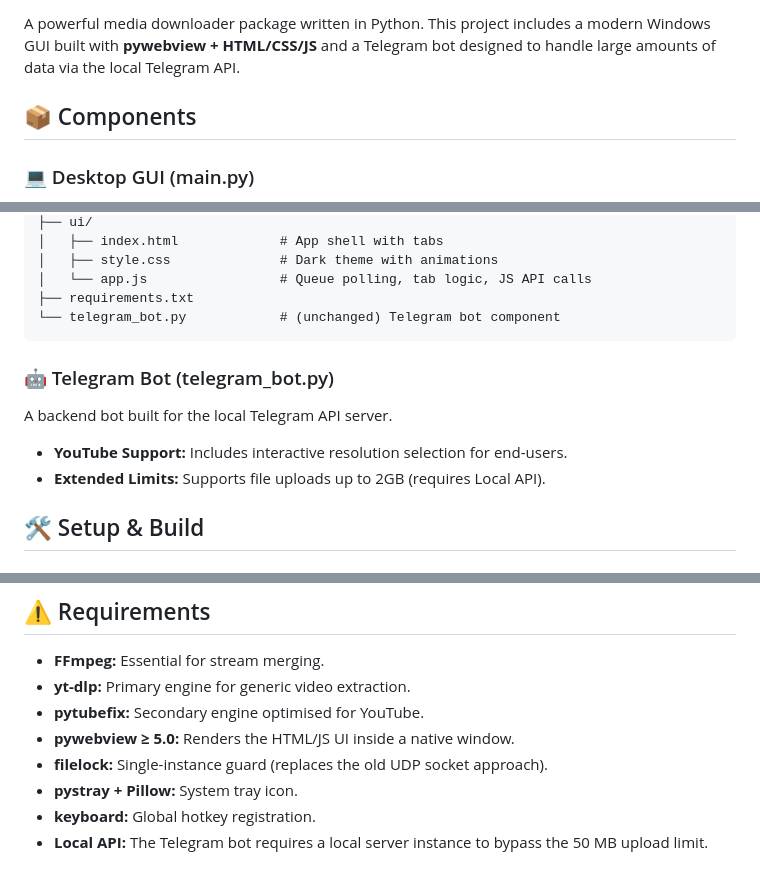
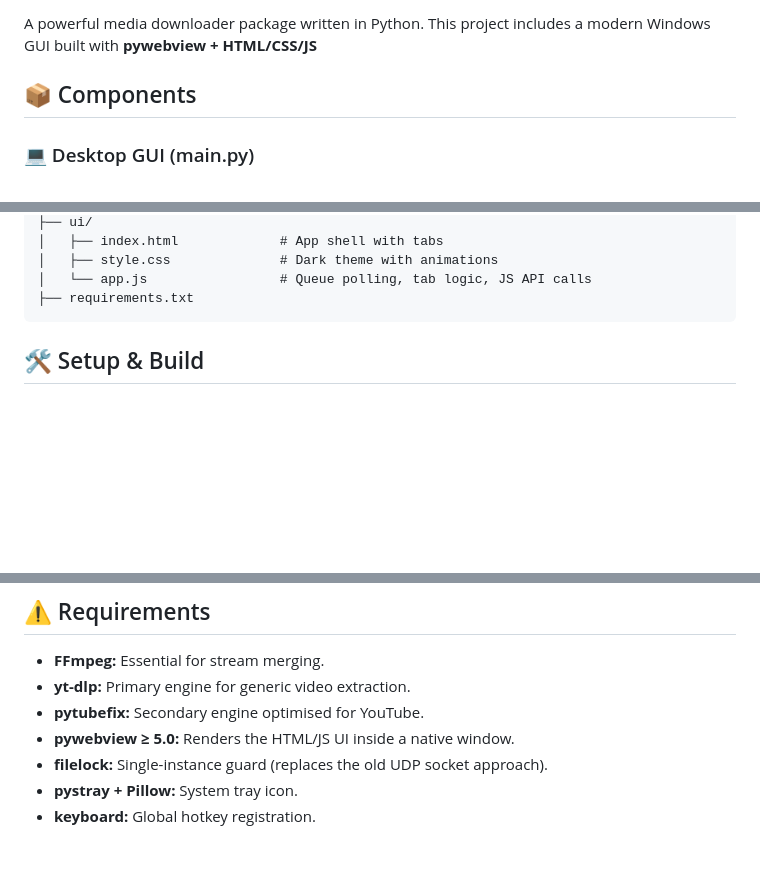
Before and after one commit to spectre1112/Universal-Video-Downloader, a Markdown page: README.md, 3 parts joined by grey strips. Rendered like a GitHub page; blank space fills up the shorter version.

````diff
--- a/README.md
+++ b/README.md
@@ -5,6 +5,6 @@
 ![License](https://img.shields.io/badge/license-Unlicense-blue.svg)
 
-A powerful media downloader package written in Python. This project includes a modern Windows GUI built with **pywebview + HTML/CSS/JS** and a Telegram bot designed to handle large amounts of data via the local Telegram API.
+A powerful media downloader package written in Python. This project includes a modern Windows GUI built with **pywebview + HTML/CSS/JS**
 
 ## 📦 Components
 
@@ -30,13 +30,7 @@ Universal-Video-Downloader/
 │   ├── style.css              # Dark theme with animations
 │   └── app.js                 # Queue polling, tab logic, JS API calls
 ├── requirements.txt
-└── telegram_bot.py            # (unchanged) Telegram bot component
 ```
-
-### 🤖 Telegram Bot (telegram_bot.py)
-A backend bot built for the local Telegram API server.
-* **YouTube Support:** Includes interactive resolution selection for end-users.
-* **Extended Limits:** Supports file uploads up to 2GB (requires Local API).
 
 ## 🛠 Setup & Build
 
@@ -90,4 +84,3 @@ python -m PyInstaller --onefile --windowed --icon=icon.ico ^
 * **filelock:** Single-instance guard (replaces the old UDP socket approach).
 * **pystray + Pillow:** System tray icon.
 * **keyboard:** Global hotkey registration.
-* **Local API:** The Telegram bot requires a local server instance to bypass the 50 MB upload limit.
````
Also changed, not shown: other parts of README.md (+1 -1 lines).
